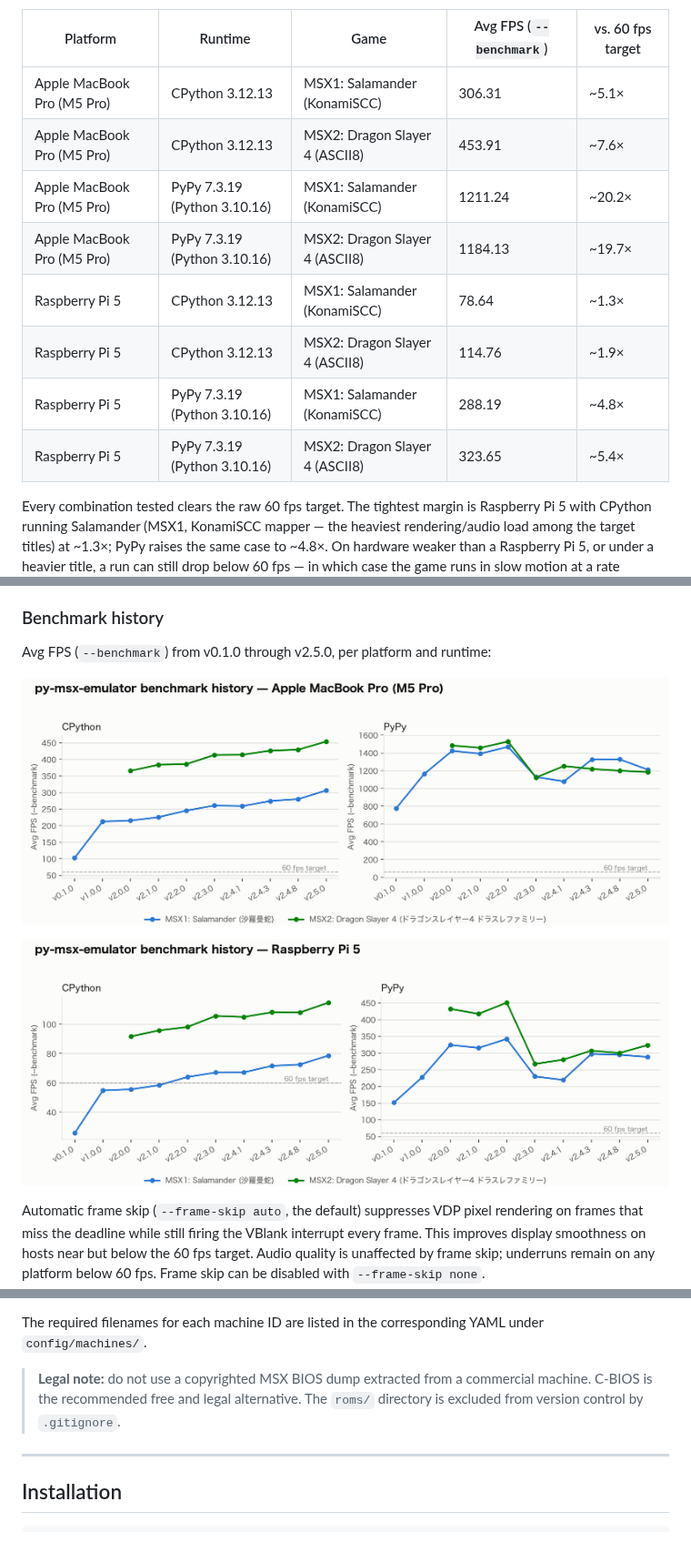
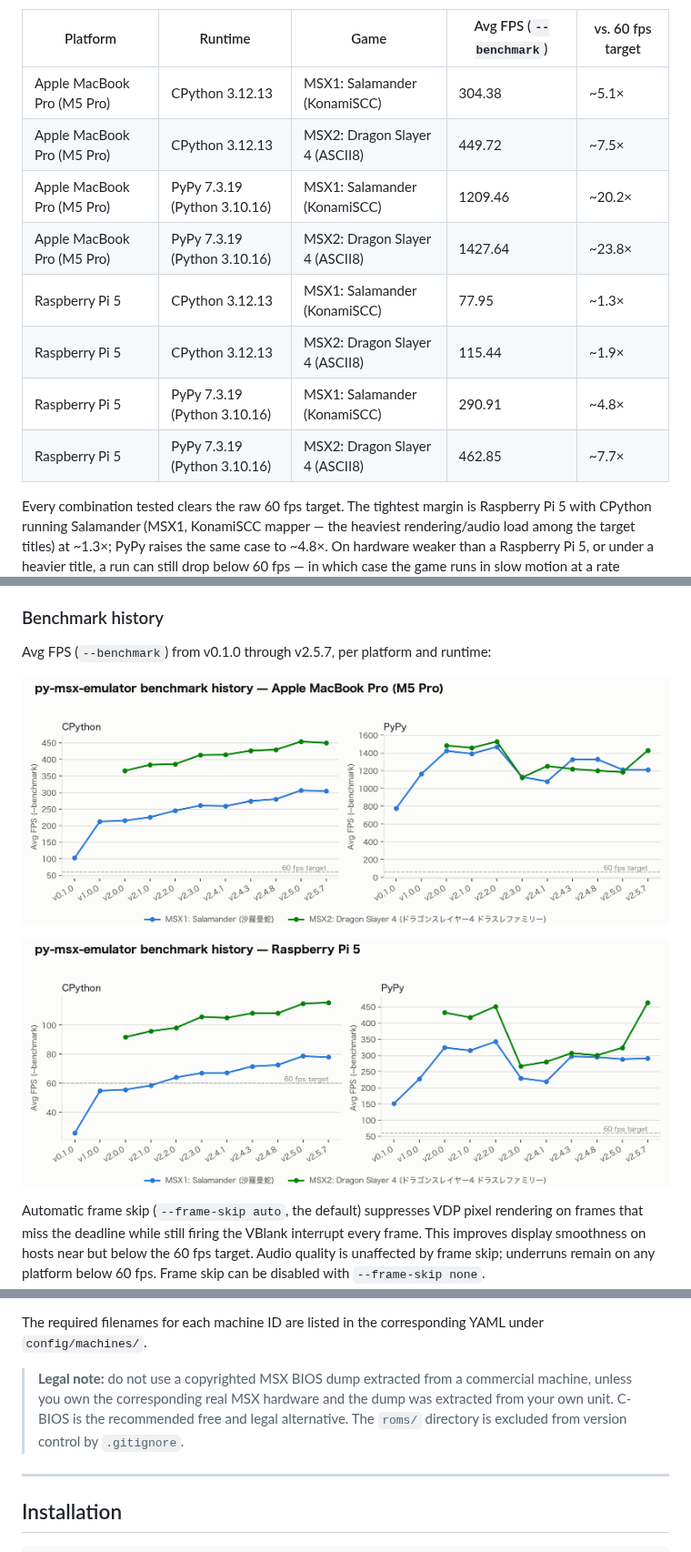
Before and after one commit to SangatsuUsagi/py-msx-emulator, a Markdown page: README.md, 3 parts joined by grey strips. Shown at 91% size. Drawn GitHub-style; pictures changed too: assets/bench-history-m5pro.png, assets/bench-history-rpi5.png.

```diff
--- a/README.md
+++ b/README.md
@@ -452,14 +452,14 @@ score.
 
 | Platform | Runtime | Game | Avg FPS (`--benchmark`) | vs. 60 fps target |
 | --- | --- | --- | --- | --- |
-| Apple MacBook Pro (M5 Pro) | CPython 3.12.13 | MSX1: Salamander (KonamiSCC) | 306.31 | ~5.1× |
-| Apple MacBook Pro (M5 Pro) | CPython 3.12.13 | MSX2: Dragon Slayer 4 (ASCII8) | 453.91 | ~7.6× |
-| Apple MacBook Pro (M5 Pro) | PyPy 7.3.19 (Python 3.10.16) | MSX1: Salamander (KonamiSCC) | 1211.24 | ~20.2× |
-| Apple MacBook Pro (M5 Pro) | PyPy 7.3.19 (Python 3.10.16) | MSX2: Dragon Slayer 4 (ASCII8) | 1184.13 | ~19.7× |
-| Raspberry Pi 5 | CPython 3.12.13 | MSX1: Salamander (KonamiSCC) | 78.64 | ~1.3× |
-| Raspberry Pi 5 | CPython 3.12.13 | MSX2: Dragon Slayer 4 (ASCII8) | 114.76 | ~1.9× |
-| Raspberry Pi 5 | PyPy 7.3.19 (Python 3.10.16) | MSX1: Salamander (KonamiSCC) | 288.19 | ~4.8× |
-| Raspberry Pi 5 | PyPy 7.3.19 (Python 3.10.16) | MSX2: Dragon Slayer 4 (ASCII8) | 323.65 | ~5.4× |
+| Apple MacBook Pro (M5 Pro) | CPython 3.12.13 | MSX1: Salamander (KonamiSCC) | 304.38 | ~5.1× |
+| Apple MacBook Pro (M5 Pro) | CPython 3.12.13 | MSX2: Dragon Slayer 4 (ASCII8) | 449.72 | ~7.5× |
+| Apple MacBook Pro (M5 Pro) | PyPy 7.3.19 (Python 3.10.16) | MSX1: Salamander (KonamiSCC) | 1209.46 | ~20.2× |
+| Apple MacBook Pro (M5 Pro) | PyPy 7.3.19 (Python 3.10.16) | MSX2: Dragon Slayer 4 (ASCII8) | 1427.64 | ~23.8× |
+| Raspberry Pi 5 | CPython 3.12.13 | MSX1: Salamander (KonamiSCC) | 77.95 | ~1.3× |
+| Raspberry Pi 5 | CPython 3.12.13 | MSX2: Dragon Slayer 4 (ASCII8) | 115.44 | ~1.9× |
+| Raspberry Pi 5 | PyPy 7.3.19 (Python 3.10.16) | MSX1: Salamander (KonamiSCC) | 290.91 | ~4.8× |
+| Raspberry Pi 5 | PyPy 7.3.19 (Python 3.10.16) | MSX2: Dragon Slayer 4 (ASCII8) | 462.85 | ~7.7× |
 
 Every combination tested clears the raw 60 fps target. The tightest margin is
 Raspberry Pi 5 with CPython running Salamander (MSX1, KonamiSCC mapper — the
@@ -480,7 +480,7 @@ PyPy figures as broadly indicative rather than exact.
 
 ### Benchmark history
 
-Avg FPS (`--benchmark`) from v0.1.0 through v2.5.0, per platform and runtime:
+Avg FPS (`--benchmark`) from v0.1.0 through v2.5.7, per platform and runtime:
 
 ![Benchmark history on Apple MacBook Pro (M5 Pro)](assets/bench-history-m5pro.png)
 
@@ -527,8 +527,10 @@ The required filenames for each machine ID are listed in the corresponding YAML
 under `config/machines/`.
 
 > **Legal note:** do not use a copyrighted MSX BIOS dump extracted from a
-> commercial machine. C-BIOS is the recommended free and legal alternative. The
-> `roms/` directory is excluded from version control by `.gitignore`.
+> commercial machine, unless you own the corresponding real MSX hardware and
+> the dump was extracted from your own unit. C-BIOS is the recommended free
+> and legal alternative. The `roms/` directory is excluded from version
+> control by `.gitignore`.
 
 ---
 
```
Also changed, not shown: other parts of README.md (+4 -3 lines), README_ja.md (+14 -13 lines), 1 other file.
